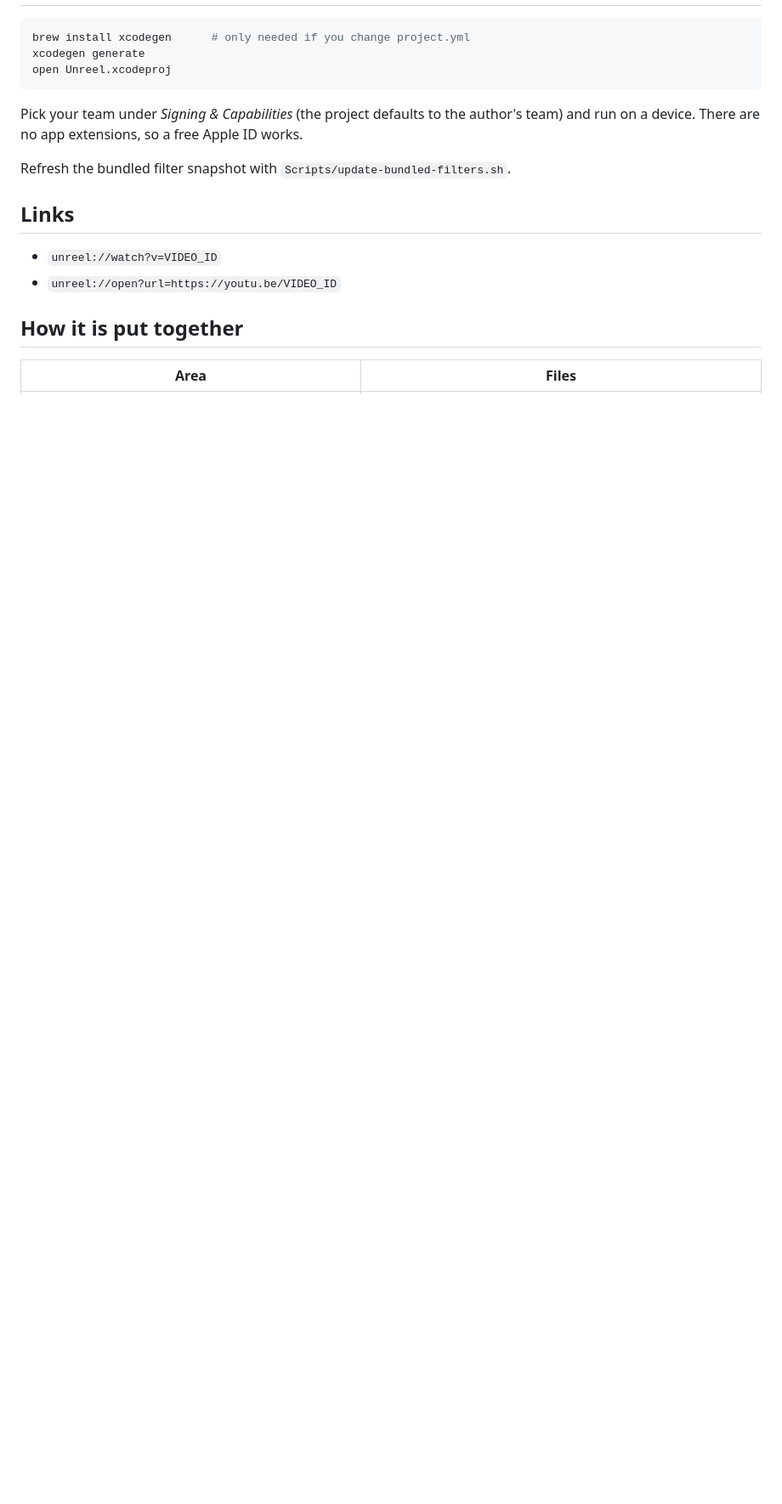
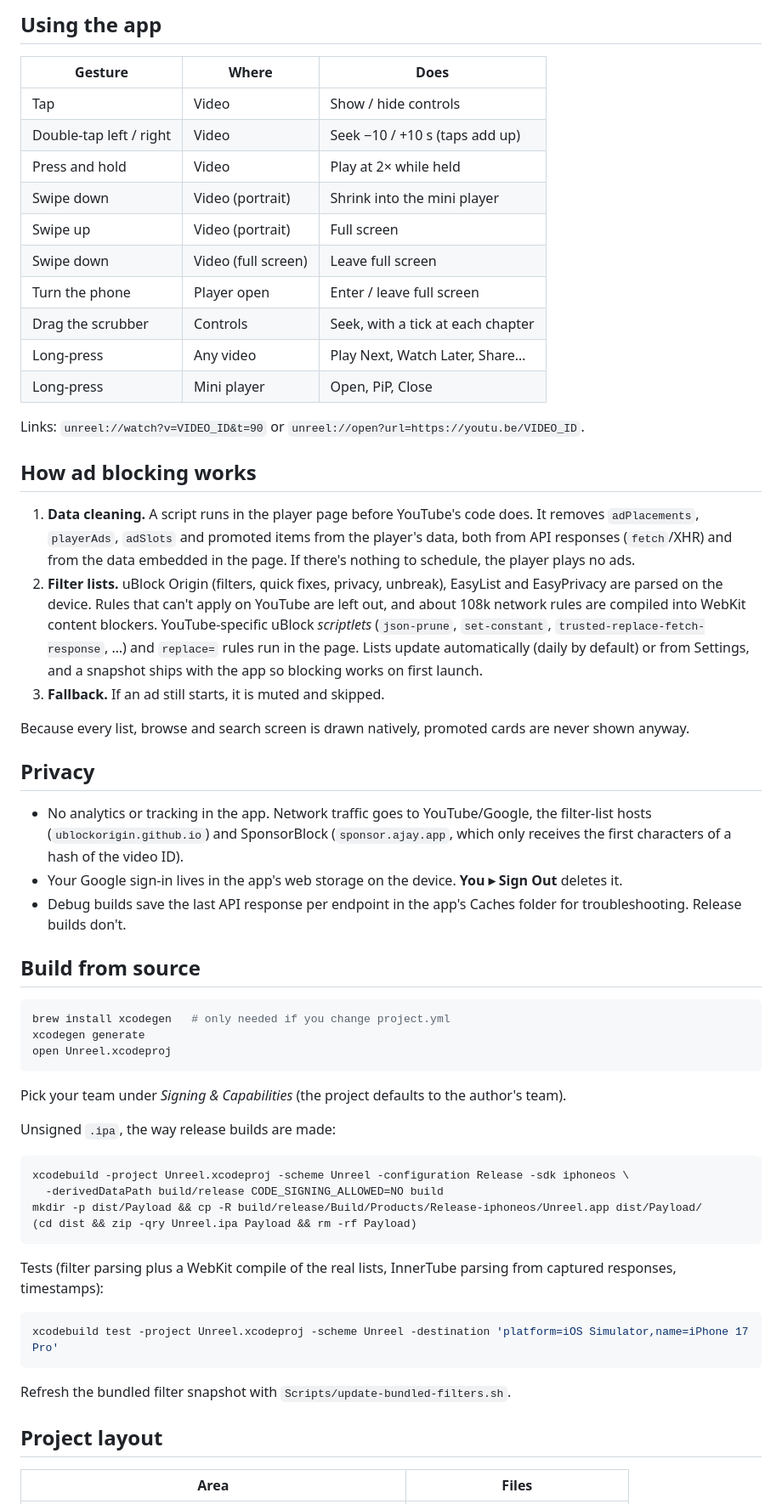
Before and after one commit to nikolaus018/Unreel, a Markdown page: README.md, the part around one of its changes. Shown at 85% size. Rendered like a GitHub page; blank space fills up the shorter version.

````diff
--- a/README.md
+++ b/README.md
@@ -37,21 +80,75 @@ meant to be sideloaded (for example with [AirRefresh](https://github.com/nikolau
+## Using the app
+
+| Gesture | Where | Does |
+| --- | --- | --- |
+| Tap | Video | Show / hide controls |
+| Double-tap left / right | Video | Seek −10 / +10 s (taps add up) |
+| Press and hold | Video | Play at 2× while held |
+| Swipe down | Video (portrait) | Shrink into the mini player |
+| Swipe up | Video (portrait) | Full screen |
+| Swipe down | Video (full screen) | Leave full screen |
+| Turn the phone | Player open | Enter / leave full screen |
+| Drag the scrubber | Controls | Seek, with a tick at each chapter |
+| Long-press | Any video | Play Next, Watch Later, Share… |
+| Long-press | Mini player | Open, PiP, Close |
+
+Links: `unreel://watch?v=VIDEO_ID&t=90` or `unreel://open?url=https://youtu.be/VIDEO_ID`.
+
+## How ad blocking works
+
+1. **Data cleaning.** A script runs in the player page before YouTube's code does. It removes
+   `adPlacements`, `playerAds`, `adSlots` and promoted items from the player's data, both from
+   API responses (`fetch`/XHR) and from the data embedded in the page. If there's nothing to
+   schedule, the player plays no ads.
+2. **Filter lists.** uBlock Origin (filters, quick fixes, privacy, unbreak), EasyList and
+   EasyPrivacy are parsed on the device. Rules that can't apply on YouTube are left out, and
+   about 108k network rules are compiled into WebKit content blockers. YouTube-specific uBlock
+   *scriptlets* (`json-prune`, `set-constant`, `trusted-replace-fetch-response`, …) and
+   `replace=` rules run in the page. Lists update automatically (daily by default) or from
+   Settings, and a snapshot ships with the app so blocking works on first launch.
+3. **Fallback.** If an ad still starts, it is muted and skipped.
+
+Because every list, browse and search screen is drawn natively, promoted cards are never shown
+anyway.
+
+## Privacy
+
+- No analytics or tracking in the app. Network traffic goes to YouTube/Google, the filter-list
+  hosts (`ublockorigin.github.io`) and SponsorBlock (`sponsor.ajay.app`, which only receives
+  the first characters of a hash of the video ID).
+- Your Google sign-in lives in the app's web storage on the device. **You ▸ Sign Out** deletes it.
+- Debug builds save the last API response per endpoint in the app's Caches folder for
+  troubleshooting. Release builds don't.
+
+## Build from source
 
 ```sh
-brew install xcodegen      # only needed if you change project.yml
+brew install xcodegen   # only needed if you change project.yml
 xcodegen generate
 open Unreel.xcodeproj
 ```
 
-Pick your team under *Signing & Capabilities* (the project defaults to the author's team) and run on
-a device. There are no app extensions, so a free Apple ID works.
+Pick your team under *Signing & Capabilities* (the project defaults to the author's team).
+
+Unsigned `.ipa`, the way release builds are made:
+
+```sh
+xcodebuild -project Unreel.xcodeproj -scheme Unreel -configuration Release -sdk iphoneos \
+  -derivedDataPath build/release CODE_SIGNING_ALLOWED=NO build
+mkdir -p dist/Payload && cp -R build/release/Build/Products/Release-iphoneos/Unreel.app dist/Payload/
+(cd dist && zip -qry Unreel.ipa Payload && rm -rf Payload)
+```
+
+Tests (filter parsing plus a WebKit compile of the real lists, InnerTube parsing from captured
+responses, timestamps):
+
+```sh
+xcodebuild test -project Unreel.xcodeproj -scheme Unreel -destination 'platform=iOS Simulator,name=iPhone 17 Pro'
+```
 
 Refresh the bundled filter snapshot with `Scripts/update-bundled-filters.sh`.
 
-## Links
-
-- `unreel://watch?v=VIDEO_ID`
-- `unreel://open?url=https://youtu.be/VIDEO_ID`
-
-## How it is put together
+## Project layout
 
 | Area | Files |
 | --- | --- |
````
Also changed, not shown: other parts of README.md (+81 -31 lines), CHANGELOG.md (added, +16 -0 lines), docs/screenshots/comments.png (added), docs/screenshots/fullscreen.png (added), docs/screenshots/search.png (added), docs/screenshots/settings.png (added), docs/screenshots/watch.png (added), 1 other file.
